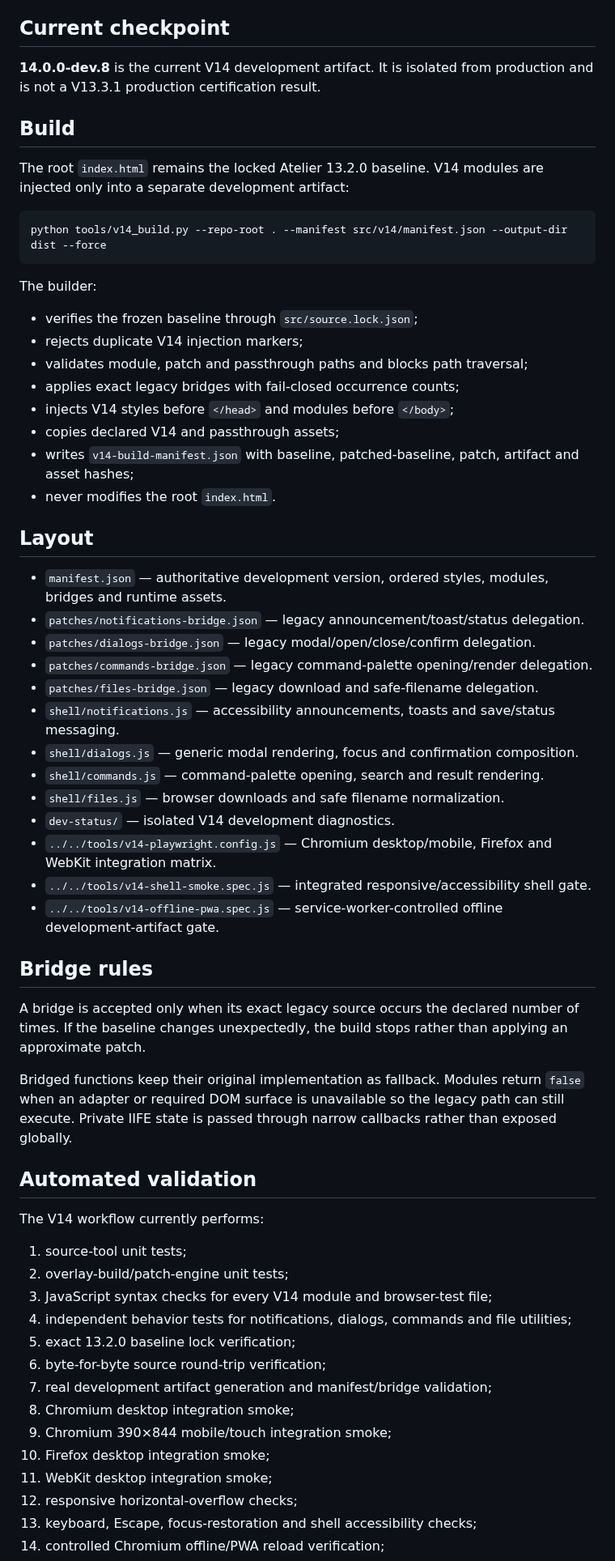
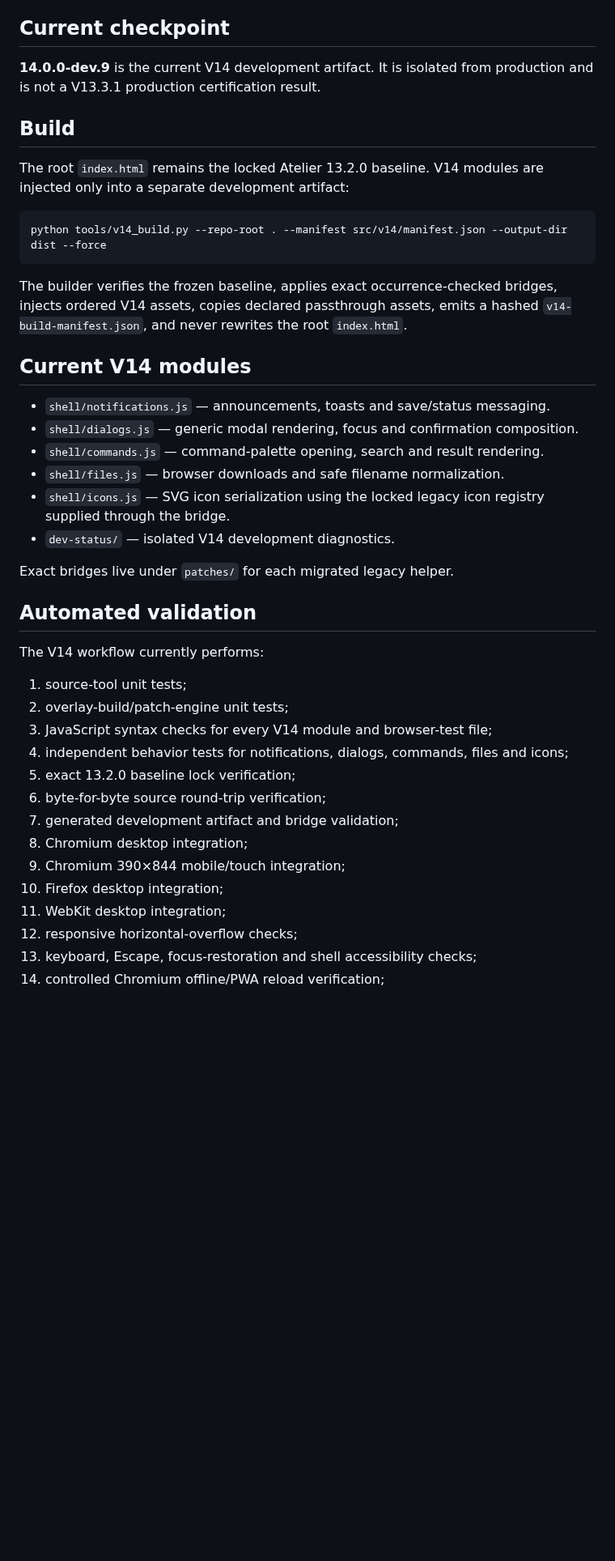
Before and after one commit to thiepn/atelier, a Markdown page: src/v14/README.md, the part around one of its changes. Shown at 81% size. Drawn GitHub-style; blank space fills up the shorter version.

Commit message:
Update V14 module workspace for dev.9

````diff
--- a/src/v14/README.md
+++ b/src/v14/README.md
@@ -4,7 +4,7 @@ This directory is the home for authored V14 code.
 
 ## Current checkpoint
 
-**14.0.0-dev.8** is the current V14 development artifact. It is isolated from production and is not a V13.3.1 production certification result.
+**14.0.0-dev.9** is the current V14 development artifact. It is isolated from production and is not a V13.3.1 production certification result.
 
 ## Build
 
@@ -14,38 +14,18 @@ The root `index.html` remains the locked Atelier 13.2.0 baseline. V14 modules ar
 python tools/v14_build.py --repo-root . --manifest src/v14/manifest.json --output-dir dist --force
 ```
 
-The builder:
+The builder verifies the frozen baseline, applies exact occurrence-checked bridges, injects ordered V14 assets, copies declared passthrough assets, emits a hashed `v14-build-manifest.json`, and never rewrites the root `index.html`.
 
-- verifies the frozen baseline through `src/source.lock.json`;
-- rejects duplicate V14 injection markers;
-- validates module, patch and passthrough paths and blocks path traversal;
-- applies exact legacy bridges with fail-closed occurrence counts;
-- injects V14 styles before `</head>` and modules before `</body>`;
-- copies declared V14 and passthrough assets;
-- writes `v14-build-manifest.json` with baseline, patched-baseline, patch, artifact and asset hashes;
-- never modifies the root `index.html`.
+## Current V14 modules
 
-## Layout
-
-- `manifest.json` — authoritative development version, ordered styles, modules, bridges and runtime assets.
-- `patches/notifications-bridge.json` — legacy announcement/toast/status delegation.
-- `patches/dialogs-bridge.json` — legacy modal/open/close/confirm delegation.
-- `patches/commands-bridge.json` — legacy command-palette opening/render delegation.
-- `patches/files-bridge.json` — legacy download and safe-filename delegation.
-- `shell/notifications.js` — accessibility announcements, toasts and save/status messaging.
+- `shell/notifications.js` — announcements, toasts and save/status messaging.
 - `shell/dialogs.js` — generic modal rendering, focus and confirmation composition.
 - `shell/commands.js` — command-palette opening, search and result rendering.
 - `shell/files.js` — browser downloads and safe filename normalization.
+- `shell/icons.js` — SVG icon serialization using the locked legacy icon registry supplied through the bridge.
 - `dev-status/` — isolated V14 development diagnostics.
-- `../../tools/v14-playwright.config.js` — Chromium desktop/mobile, Firefox and WebKit integration matrix.
-- `../../tools/v14-shell-smoke.spec.js` — integrated responsive/accessibility shell gate.
-- `../../tools/v14-offline-pwa.spec.js` — service-worker-controlled offline development-artifact gate.
 
-## Bridge rules
-
-A bridge is accepted only when its exact legacy source occurs the declared number of times. If the baseline changes unexpectedly, the build stops rather than applying an approximate patch.
-
-Bridged functions keep their original implementation as fallback. Modules return `false` when an adapter or required DOM surface is unavailable so the legacy path can still execute. Private IIFE state is passed through narrow callbacks rather than exposed globally.
+Exact bridges live under `patches/` for each migrated legacy helper.
 
 ## Automated validation
 
@@ -54,14 +34,14 @@ The V14 workflow currently performs:
 1. source-tool unit tests;
 2. overlay-build/patch-engine unit tests;
 3. JavaScript syntax checks for every V14 module and browser-test file;
-4. independent behavior tests for notifications, dialogs, commands and file utilities;
+4. independent behavior tests for notifications, dialogs, commands, files and icons;
 5. exact 13.2.0 baseline lock verification;
 6. byte-for-byte source round-trip verification;
-7. real development artifact generation and manifest/bridge validation;
-8. Chromium desktop integration smoke;
-9. Chromium 390×844 mobile/touch integration smoke;
-10. Firefox desktop integration smoke;
-11. WebKit desktop integration smoke;
+7. generated development artifact and bridge validation;
+8. Chromium desktop integration;
+9. Chromium 390×844 mobile/touch integration;
+10. Firefox desktop integration;
+11. WebKit desktop integration;
 12. responsive horizontal-overflow checks;
 13. keyboard, Escape, focus-restoration and shell accessibility checks;
 14. controlled Chromium offline/PWA reload verification;
````
Also changed, not shown: other parts of src/v14/README.md (+4 -4 lines).
